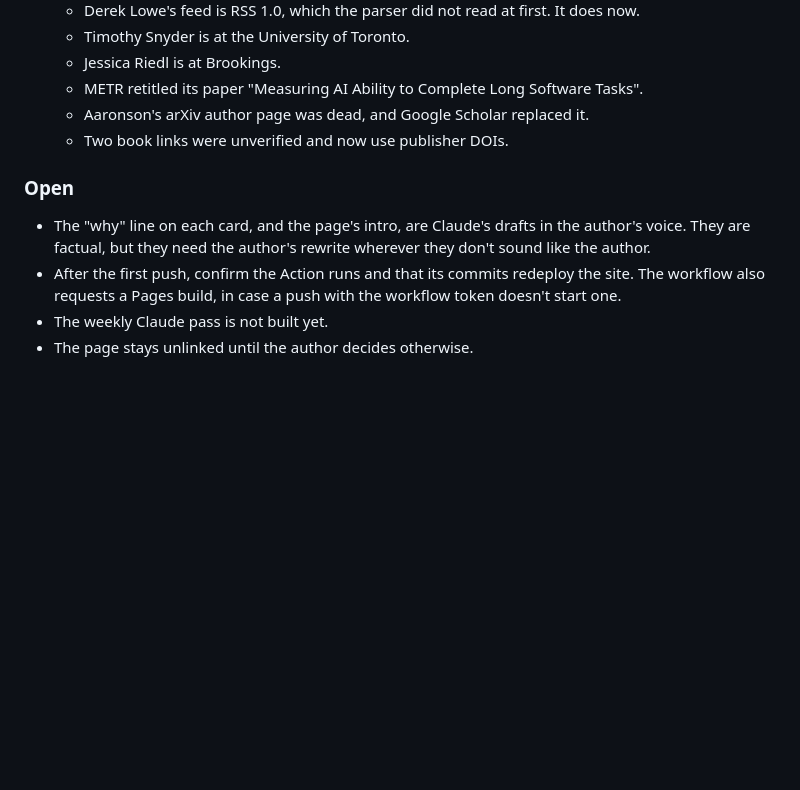
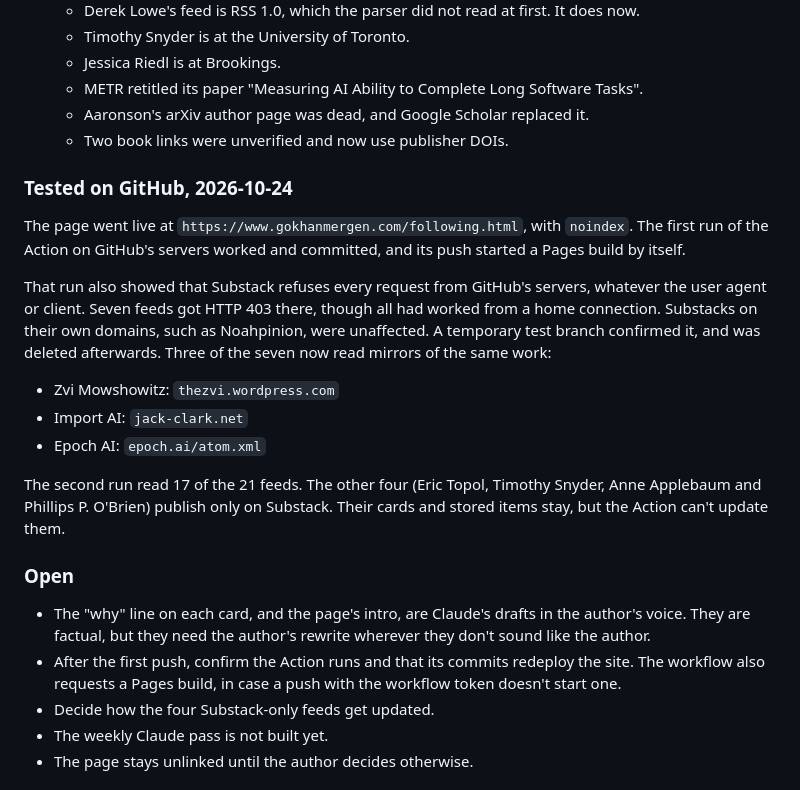
Before and after one commit to gokhanmergen/gokhanmergen.github.io, a Markdown page: following.md, the part around the change. GitHub-like rendering; blank space fills up the shorter version.

Commit message:
Record the first GitHub runs of the following page
Co-Authored-By: Claude Opus 5.5 <noreply@anthropic.com>

```diff
--- a/following.md
+++ b/following.md
@@ -137,6 +137,27 @@ answers:
   - Aaronson's arXiv author page was dead, and Google Scholar replaced it.
   - Two book links were unverified and now use publisher DOIs.
 
+### Tested on GitHub, 2026-10-24
+
+The page went live at `https://www.gokhanmergen.com/following.html`, with
+`noindex`. The first run of the Action on GitHub's servers worked and
+committed, and its push started a Pages build by itself.
+
+That run also showed that Substack refuses every request from GitHub's
+servers, whatever the user agent or client. Seven feeds got HTTP 403 there,
+though all had worked from a home connection. Substacks on their own
+domains, such as Noahpinion, were unaffected. A temporary test branch
+confirmed it, and was deleted afterwards. Three of the seven now read
+mirrors of the same work:
+
+- Zvi Mowshowitz: `thezvi.wordpress.com`
+- Import AI: `jack-clark.net`
+- Epoch AI: `epoch.ai/atom.xml`
+
+The second run read 17 of the 21 feeds. The other four (Eric Topol, Timothy
+Snyder, Anne Applebaum and Phillips P. O'Brien) publish only on Substack.
+Their cards and stored items stay, but the Action can't update them.
+
 ### Open
 
 - The "why" line on each card, and the page's intro, are Claude's drafts in
@@ -145,6 +166,7 @@ answers:
 - After the first push, confirm the Action runs and that its commits
   redeploy the site. The workflow also requests a Pages build, in case a
   push with the workflow token doesn't start one.
+- Decide how the four Substack-only feeds get updated.
 - The weekly Claude pass is not built yet.
 - The page stays unlinked until the author decides otherwise.
 
```
